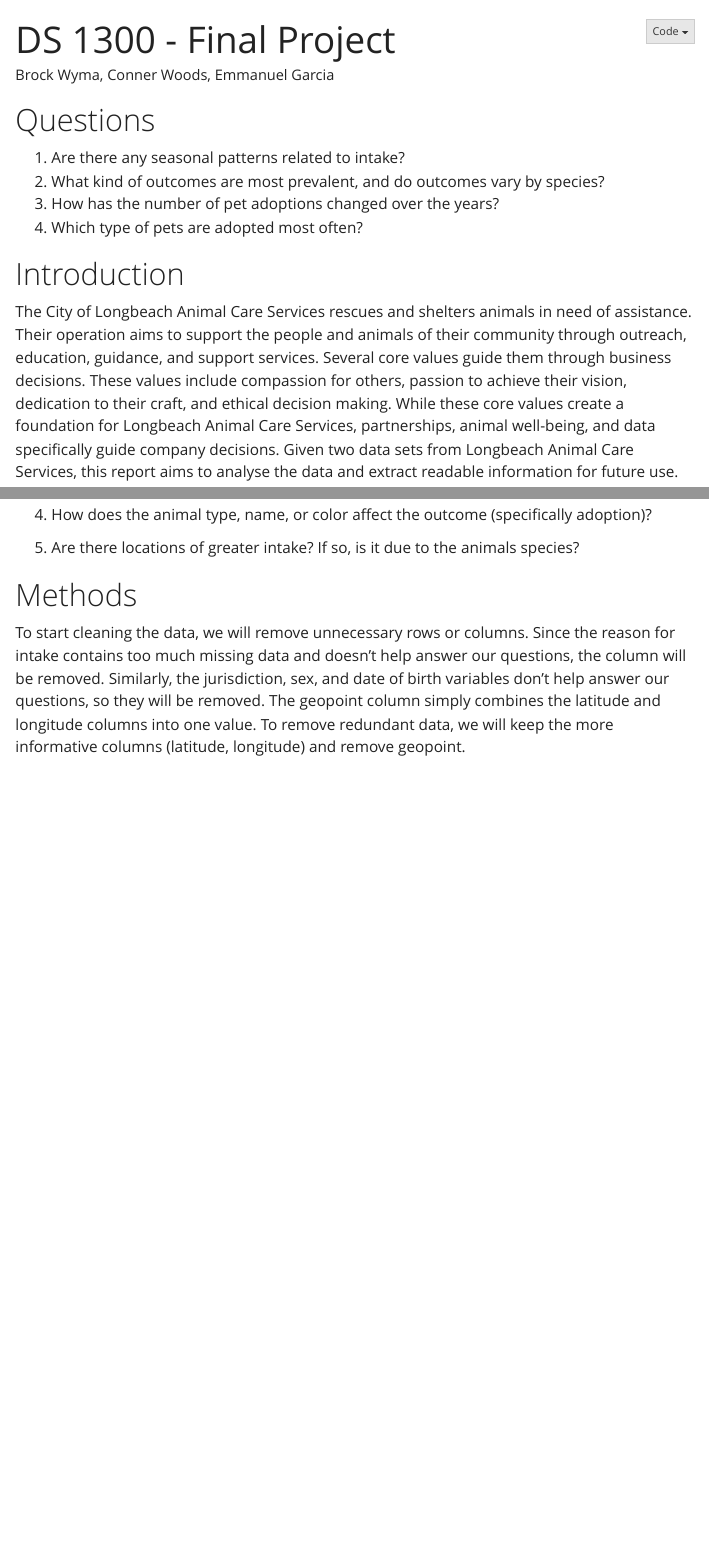
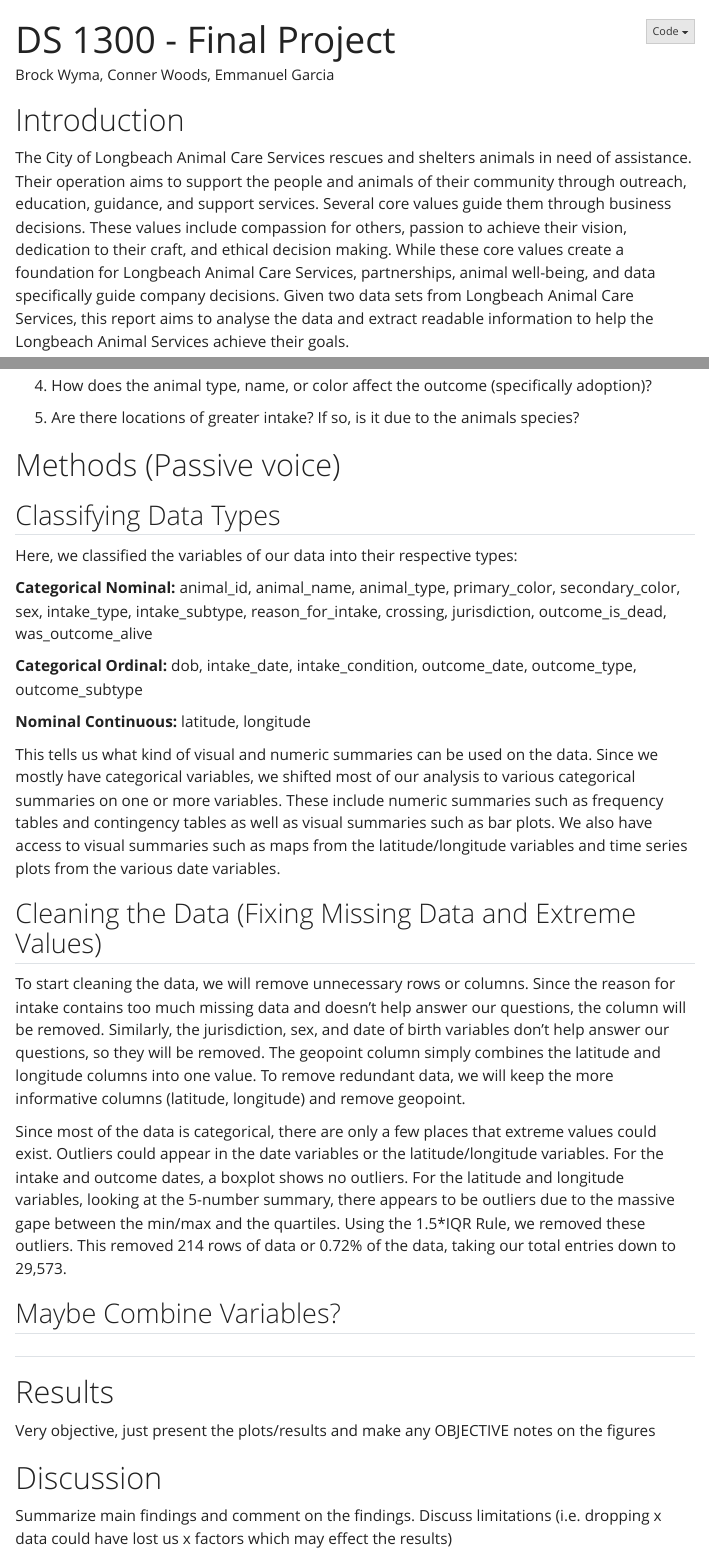
Before and after one commit to bwyma1/DS1300-FinalProject, a Quarto document (FinalProjectLongbeachAnimals.qmd): the page in a window 1100 px wide, from its top, and a second part further down, joined at a grey line. Rendered offline with R 4.5, knitr and Pandoc in place of Quarto, with nearby package versions; some code elsewhere in the file could not run offline; menus at the side of the page are left out.

Commit message:
Part of Methods completed

````diff
--- a/FinalProjectLongbeachAnimals.qmd
+++ b/FinalProjectLongbeachAnimals.qmd
@@ -13,20 +13,15 @@ format:
 editor: visual
 ---
 
-# Questions
-
-1) Are there any seasonal patterns related to intake?
-2) What kind of outcomes are most prevalent, and do outcomes vary by species?
-3) How has the number of pet adoptions changed over the years?
-4) Which type of pets are adopted most often?
-
 # Introduction
 
-The City of Longbeach Animal Care Services rescues and shelters animals in need of assistance. Their operation aims to support the people and animals of their community through outreach, education, guidance, and support services. Several core values guide them through business decisions. These values include compassion for others, passion to achieve their vision, dedication to their craft, and ethical decision making. While these core values create a foundation for Longbeach Animal Care Services, partnerships, animal well-being, and data specifically guide company decisions. Given two data sets from Longbeach Animal Care Services, this report aims to analyse the data and extract readable information for future use.
+The City of Longbeach Animal Care Services rescues and shelters animals in need of assistance. Their operation aims to support the people and animals of their community through outreach, education, guidance, and support services. Several core values guide them through business decisions. These values include compassion for others, passion to achieve their vision, dedication to their craft, and ethical decision making. While these core values create a foundation for Longbeach Animal Care Services, partnerships, animal well-being, and data specifically guide company decisions. Given two data sets from Longbeach Animal Care Services, this report aims to analyse the data and extract readable information to help the Longbeach Animal Services achieve their goals.
 
 ```{r, message=FALSE, warning=FALSE, echo=FALSE, include=FALSE}
 library(tidyverse)
 library(openxlsx)
+library(DT)
+library(gt)
 
 longbeach <- read.csv("Data/longbeach.csv")
 
@@ -70,11 +65,61 @@ From this initial inspection of the data being given to us, we raise the followi
 
 5. Are there locations of greater intake? If so, is it due to the animals species?
 
-# Methods
+# Methods (Passive voice)
+
+## Classifying Data Types
+
+Here, we classified the variables of our data into their respective types:
+
+**Categorical Nominal:** animal_id, animal_name, animal_type, primary_color, secondary_color, sex, intake_type, intake_subtype, reason_for_intake, crossing, jurisdiction, outcome_is_dead, was_outcome_alive
+
+**Categorical Ordinal:** dob, intake_date, intake_condition, outcome_date, outcome_type, outcome_subtype
+
+**Nominal Continuous:** latitude, longitude
+
+This tells us what kind of visual and numeric summaries can be used on the data. Since we mostly have categorical variables, we shifted most of our analysis to various categorical summaries on one or more variables. These include numeric summaries such as frequency tables and contingency tables as well as visual summaries such as bar plots. We also have access to visual summaries such as maps from the latitude/longitude variables and time series plots from the various date variables.
+
+## Cleaning the Data (Fixing Missing Data and Extreme Values)
 
 ```{r, message=FALSE, warning=FALSE, echo=FALSE, include=FALSE}
+# Removing variables with lots of missing dtaa
 longbeach <- longbeach %>%
   select(-reason_for_intake, -jurisdiction, -sex, -dob, -geopoint)
 ```
 
 To start cleaning the data, we will remove unnecessary rows or columns. Since the reason for intake contains too much missing data and doesn't help answer our questions, the column will be removed. Similarly, the jurisdiction, sex, and date of birth variables don't help answer our questions, so they will be removed. The geopoint column simply combines the latitude and longitude columns into one value. To remove redundant data, we will keep the more informative columns (latitude, longitude) and remove geopoint.
+
+```{r, message=FALSE, warning=FALSE, echo=FALSE, include=FALSE}
+# Boxplots to look for outliers in the intake/outcome dates
+ggplot(longbeach) +
+  geom_boxplot(aes(x = "Intake Date", y = intake_date), fill = "skyblue") +
+  geom_boxplot(aes(x = "Outcome Date", y = outcome_date), fill = "lightgreen") +
+  theme_minimal() +
+  labs(title = "Boxplots for Intake/Outcome Dates", x = "Variable", y = "Date")
+
+# 5 Number Summaries for latitude and longitude
+summary(longbeach$latitude)
+summary(longbeach$longitude)
+
+# Removing the outliers using the 1.5*IQR Rule
+longbeach <- longbeach %>%
+  filter(
+    between(latitude, quantile(latitude, 0.25) - 1.5 * IQR(latitude), quantile(latitude, 0.75) + 1.5 * IQR(latitude)),
+    between(longitude, quantile(longitude, 0.25) - 1.5 * IQR(longitude), quantile(longitude, 0.75) + 1.5 * IQR(longitude))
+  )
+```
+
+
+Since most of the data is categorical, there are only a few places that extreme values could exist. Outliers could appear in the date variables or the latitude/longitude variables. For the intake and outcome dates, a boxplot shows no outliers. For the latitude and longitude variables, looking at the 5-number summary, there appears to be outliers due to the massive gape between the min/max and the quartiles. Using the 1.5*IQR Rule, we removed these outliers. This removed 214 rows of data or 0.72% of the data, taking our total entries down to 29,573.
+
+## Maybe Combine Variables?
+
+##
+
+# Results
+
+Very objective, just present the plots/results and make any OBJECTIVE notes on the figures
+
+# Discussion
+
+Summarize main findings and comment on the findings. Discuss limitations (i.e. dropping x data could have lost us x factors which may effect the results)
````
